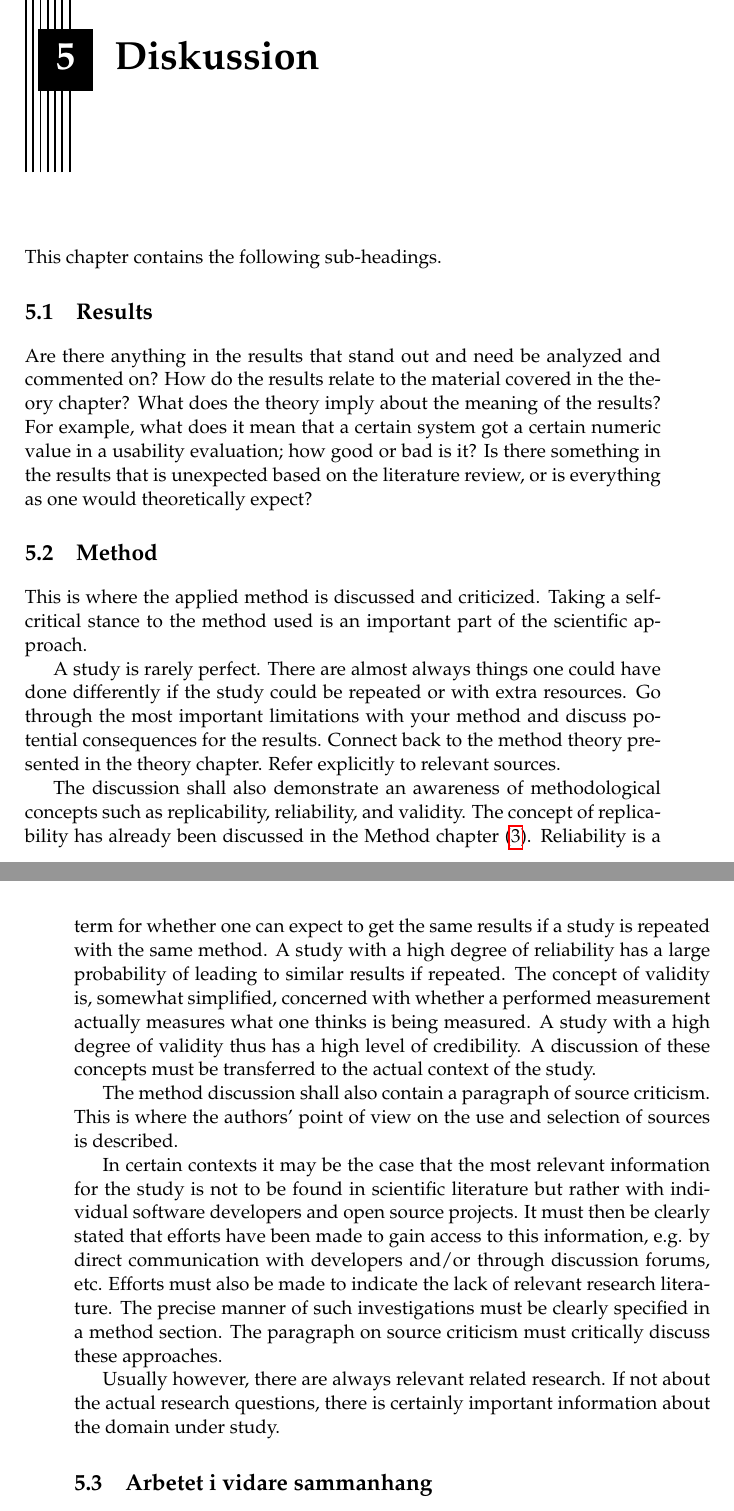
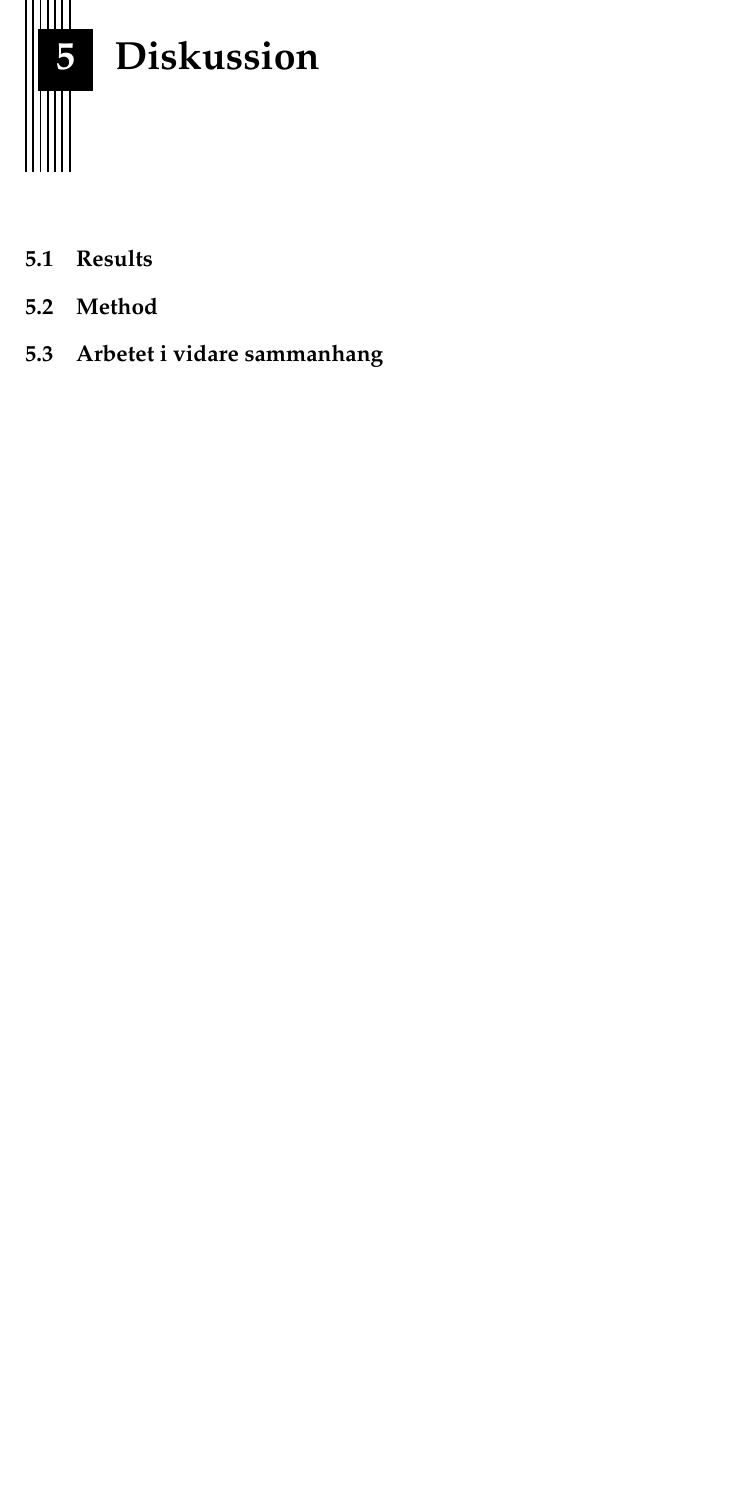
Before and after one commit to PUM-9/kandidatrapport, a LaTeX thesis (demophd.tex, which reads discussion.tex): two parts of pages 29 and 30 of 45 before the commit and part of page 29 of 45 after it, the two joined at a grey line, cut so that both start at the same text, the shorter picture padded with empty space. Compiled offline with pdfLaTeX.

Commit message:
Rewrited what do to in discussion section

```diff
--- a/discussion.tex
+++ b/discussion.tex
@@ -1,68 +1,34 @@
 \chapter{Diskussion}
 \label{cha:discussion}
-
-This chapter contains the following sub-headings.
 
 \section{Results}
 \label{sec:discussion-results}
 
-Are there anything in the results that stand out and need be
-analyzed and commented on? How do the results relate to the
-material covered in the theory chapter? What does the theory
-imply about the meaning of the results? For example, what
-does it mean that a certain system got a certain numeric value
-in a usability evaluation; how good or bad is it? Is there
-something in the results that is unexpected based on the
-literature review, or is everything as one would theoretically
-expect?
+% Finns det något i resultaten som sticker ut och behöver analyseras och kommenteras?
+% Hur relaterar resultaten till det material som presenteras i teorikapitlet?
+% Vad betyder teorin om betydelsen av resultaten, till exempel, vad betyder det att ett visst system har ett visst numeriskt värde i en användbarhetsbedömning, hur bra eller dåligt är det?
+% Finns det något i resultaten som är oväntat baserat på litteraturgranskningen, eller är allt som man teoretisk skulle förvänta sig?
 
 \section{Method}
 \label{sec:discussion-method}
 
-This is where the applied method is discussed and criticized.
-Taking a self-critical stance to the method used is an
-important part of the scientific approach.
+% Diskutera och kritisera den tillämpande metoden.
+% En studie är sällan perfekt. Det finns nästan alltid saker man kunde ha gjort annorlunda om studien upprepas eller med andra resurser.
+% Gå igenom de viktigaste begränsningarna med din metod och diskutera potentiella konsekvenser för resultaten, anslut tillbaka till metoden samt teorin som presenteras vid behov.
 
-A study is rarely perfect. There are almost always things one
-could have done differently if the study could be repeated or
-with extra resources. Go through the most important
-limitations with your method and discuss potential
-consequences for the results. Connect back to the method
-theory presented in the theory chapter. Refer explicitly to
-relevant sources.
+% Diskussionen ska också visa en medvetenhet om metodologiska begrepp som replikabilitet (replicability), tillförtlitlighet och gitlighet.
+	% Tillförlitlighet är en term för huruvida man kan förvänta sig få samma resultat om en studie upprepas med samma metod.
+	% Konceptet av replikabilitet har redan diskuterats i kapitlet metod (?).
+	% Begreppet giltlighet handlar om att en mätning faktiskt mäter det man tänkt att den ska mäta (en studie med hög giltlighet har således hög trovärdighet).
 
-The discussion shall also demonstrate an awareness of methodological
-concepts such as replicability, reliability, and validity. The concept
-of replicability has already been discussed in the Method chapter
-(\ref{cha:method}). Reliability is a term for whether one can expect
-to get the same results if a study is repeated with the same method. A
-study with a high degree of reliability has a large probability of
-leading to similar results if repeated. The concept of validity is,
-somewhat simplified, concerned with whether a performed measurement
-actually measures what one thinks is being measured. A study with a
-high degree of validity thus has a high level of credibility. A
-discussion of these concepts must be transferred to the actual context
-of the study.
+% Metoddiskussionen ska också innehålla en paragraf av källkritik. Det är här författarnas syn på användningen och urvalet av källor beskrivs.
 
-The method discussion shall also contain a paragraph of
-source criticism. This is where the authors’ point of view on
-the use and selection of sources is described.
 
-In certain contexts it may be the case that the most relevant
-information for the study is not to be found in scientific
-literature but rather with individual software developers and
-open source projects. It must then be clearly stated that
-efforts have been made to gain access to this information,
-e.g. by direct communication with developers and/or through
-discussion forums, etc. Efforts must also be made to indicate
-the lack of relevant research literature. The precise manner
-of such investigations must be clearly specified in a method
-section. The paragraph on source criticism must critically
-discuss these approaches.
-
-Usually however, there are always relevant related research.
-If not about the actual research questions, there is certainly
-important information about the domain under study.
+% Ibland kand et vara så att den mest relevanta information för studien inte finns i vetenskapliga artiklar utan och utvecklaren själv eller öppna källprojekt.
+% Det måste då klart anges att ansträngningar har gjorts för att få tillgång till denna information, till exempel genom direkt kommunikation med utvecklare och / eller genom diskussionsforum etc.
+% Åtgärder måste också göras för att indikera bristen på relevant forskningslitteratur. Det exakta sättet av sådana undersökningar måste klart anges i metod kapitlet.
+% Avsnittet om källkritik måste kritiskt diskutera dessa tillvägagångssätt.
+% Vanligtvis finns det relevant relaterad forskning, om inte till forskningsfrågorna så brukar det finnas till området i sig.
 
 \section{Arbetet i vidare sammanhang}
 \label{sec:work-wider-context}
```
